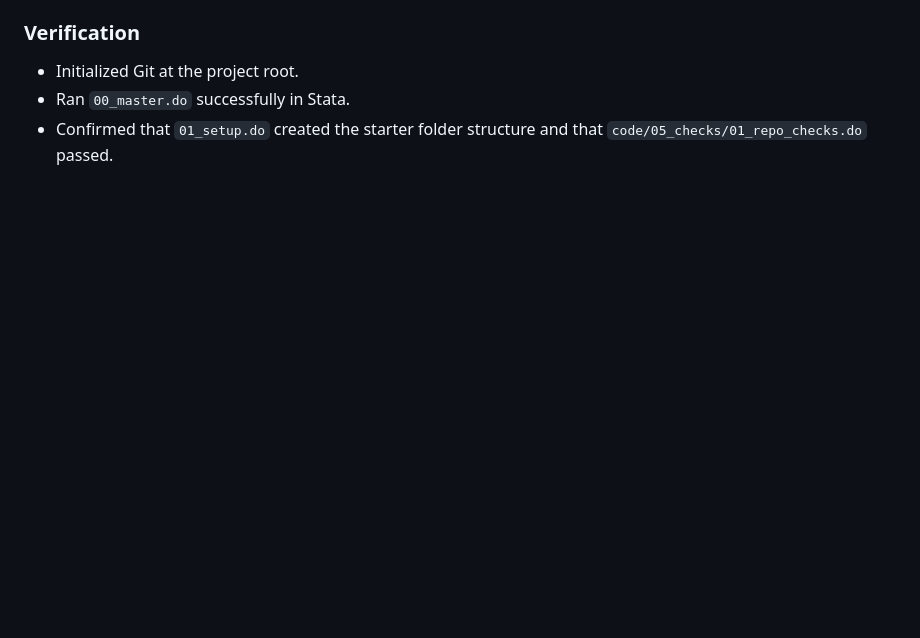
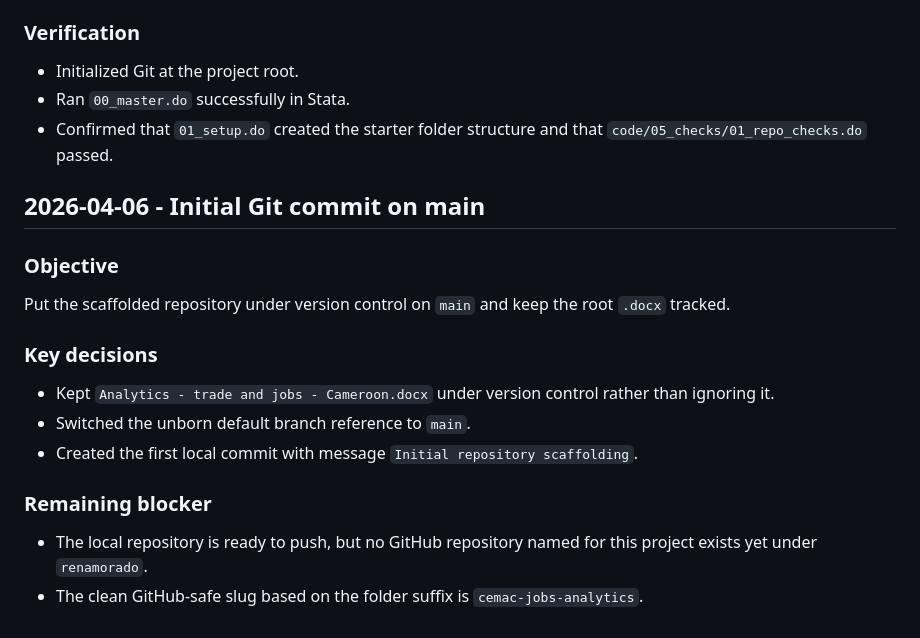
Before and after one commit to renamorado/cemac-jobs-analytics, a Markdown page: SESSIONS.md, the part around the change. GitHub-like rendering; blank space fills up the shorter version.

Commit message:
Record initial Git setup

```diff
--- a/SESSIONS.md
+++ b/SESSIONS.md
@@ -97,3 +97,20 @@ Create the first runnable repository skeleton around the existing `Data` tree wi
 - Initialized Git at the project root.
 - Ran `00_master.do` successfully in Stata.
 - Confirmed that `01_setup.do` created the starter folder structure and that `code/05_checks/01_repo_checks.do` passed.
+
+## 2026-04-06 - Initial Git commit on main
+
+### Objective
+
+Put the scaffolded repository under version control on `main` and keep the root `.docx` tracked.
+
+### Key decisions
+
+- Kept `Analytics - trade and jobs - Cameroon.docx` under version control rather than ignoring it.
+- Switched the unborn default branch reference to `main`.
+- Created the first local commit with message `Initial repository scaffolding`.
+
+### Remaining blocker
+
+- The local repository is ready to push, but no GitHub repository named for this project exists yet under `renamorado`.
+- The clean GitHub-safe slug based on the folder suffix is `cemac-jobs-analytics`.
```
